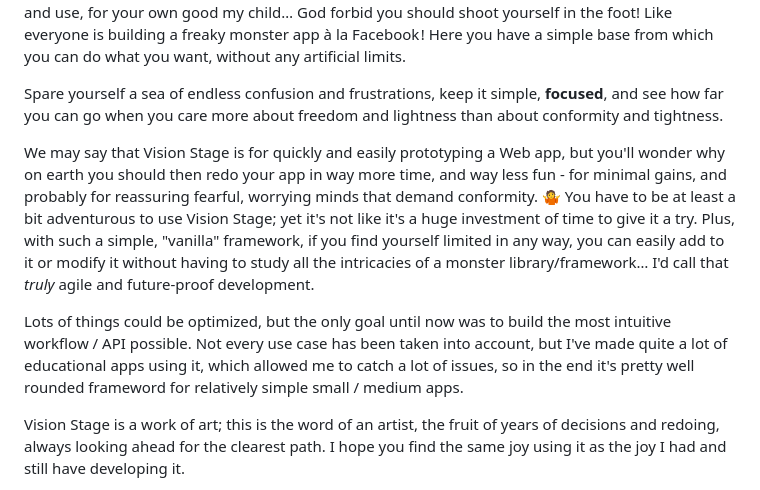
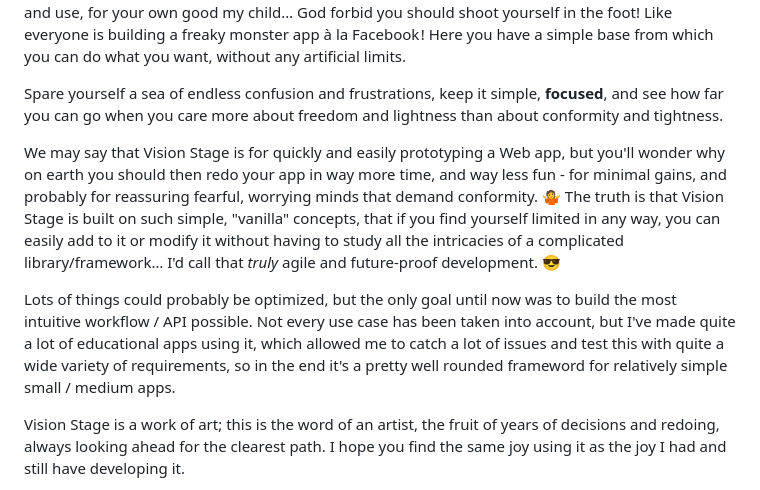
Before and after one commit to ncodefun/visionstage.dev, a Markdown page: README.md, the part around the change. Drawn GitHub-style.

```diff
--- a/README.md
+++ b/README.md
@@ -7,9 +7,9 @@ This is what happens when someone builds a framework, looking only for elegance
 
 Spare yourself a sea of endless confusion and frustrations, keep it simple, **focused**, and see how far you can go when you care more about freedom and lightness than about conformity and tightness.
 
-We may say that Vision Stage is for quickly and easily prototyping a Web app, but you'll wonder why on earth you should then redo your app in way more time, and way less fun - for minimal gains, and probably for reassuring fearful, worrying minds that demand conformity. 🤷 You have to be at least a bit adventurous to use Vision Stage; yet it's not like it's a huge investment of time to give it a try. Plus, with such a simple, "vanilla" framework, if you find yourself limited in any way, you can easily add to it or modify it without having to study all the intricacies of a monster library/framework… I'd call that *truly* agile and future-proof development.
+We may say that Vision Stage is for quickly and easily prototyping a Web app, but you'll wonder why on earth you should then redo your app in way more time, and way less fun - for minimal gains, and probably for reassuring fearful, worrying minds that demand conformity. 🤷 The truth is that Vision Stage is built on such simple, "vanilla" concepts, that if you find yourself limited in any way, you can easily add to it or modify it without having to study all the intricacies of a complicated library/framework… I'd call that *truly* agile and future-proof development. 😎
 
-Lots of things could be optimized, but the only goal until now was to build the most intuitive workflow / API possible. Not every use case has been taken into account, but I've made quite a lot of educational apps using it, which allowed me to catch a lot of issues, so in the end it's pretty well rounded frameword for relatively simple small / medium apps.
+Lots of things could probably be optimized, but the only goal until now was to build the most intuitive workflow / API possible. Not every use case has been taken into account, but I've made quite a lot of educational apps using it, which allowed me to catch a lot of issues and test this with quite a wide variety of requirements, so in the end it's a pretty well rounded frameword for relatively simple small / medium apps.
 
 Vision Stage is a work of art; this is the word of an artist, the fruit of years of decisions and redoing, always looking ahead for the clearest path. I hope you find the same joy using it as the joy I had and still have developing it.
 
```
